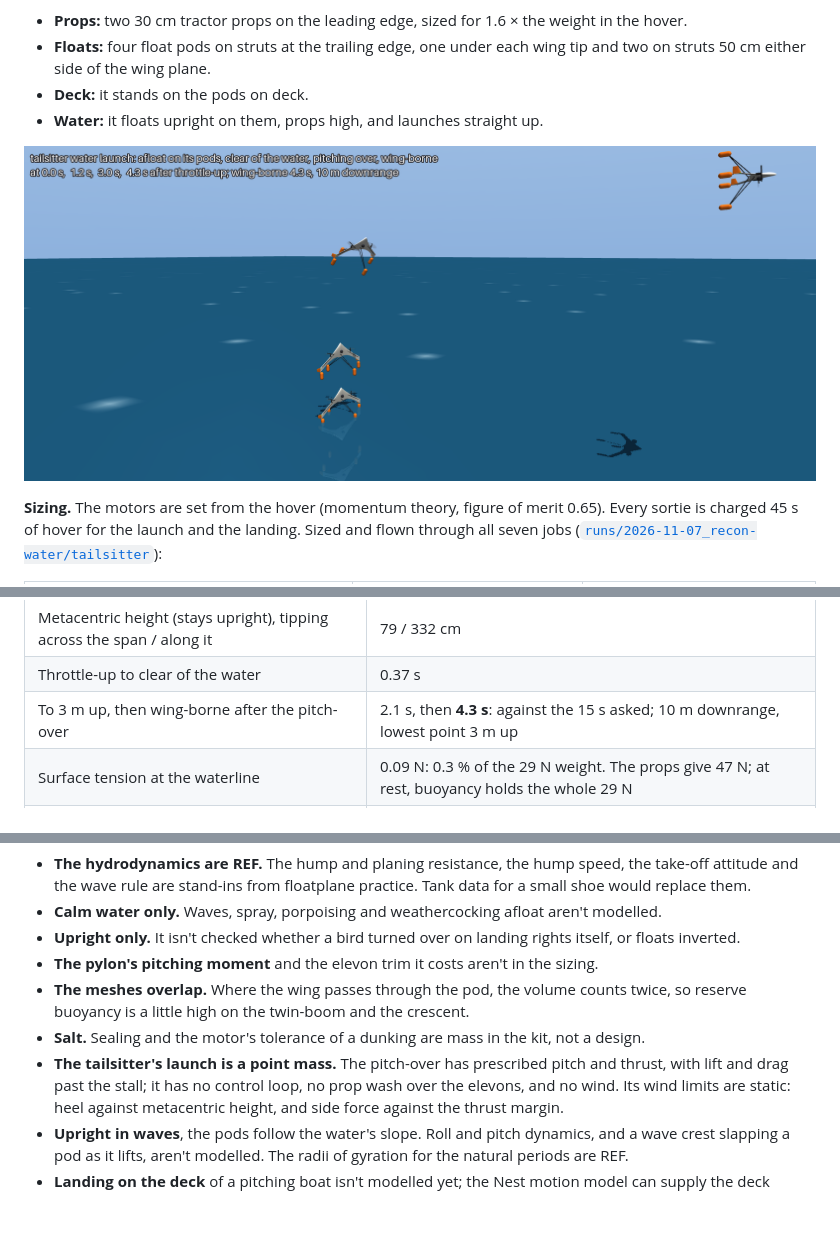
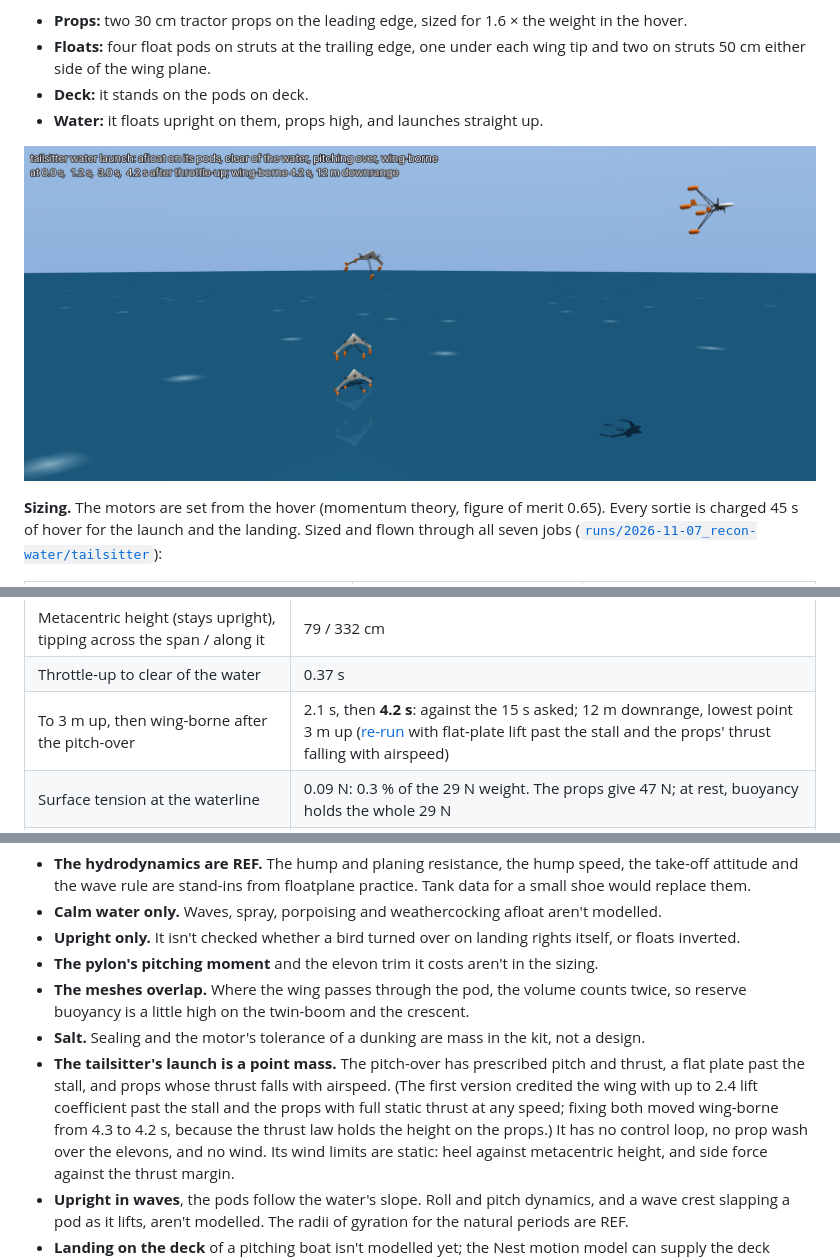
Before and after one commit to zacharyelston/Osprey, a Markdown page: docs/float-launch/README.md, 3 parts joined by grey strips. Drawn GitHub-style; pictures changed too: docs/img/recon-tailsitter-launch.png; blank space fills up the shorter version.

```diff
--- a/docs/float-launch/README.md
+++ b/docs/float-launch/README.md
@@ -177,7 +177,7 @@ Its full sheet is
 | Props and camera above the water | 56 cm and 51 cm |
 | Metacentric height (stays upright), tipping across the span / along it | 79 / 332 cm |
 | Throttle-up to clear of the water | 0.37 s |
-| To 3 m up, then wing-borne after the pitch-over | 2.1 s, then **4.3 s**: against the 15 s asked; 10 m downrange, lowest point 3 m up |
+| To 3 m up, then wing-borne after the pitch-over | 2.1 s, then **4.2 s**: against the 15 s asked; 12 m downrange, lowest point 3 m up ([re-run](../../runs/2026-11-07_recon-tailsitter-launch/) with flat-plate lift past the stall and the props' thrust falling with airspeed) |
 | Surface tension at the waterline | 0.09 N: 0.3 % of the 29 N weight. The props give 47 N; at rest, buoyancy holds the whole 29 N |
 | Landing: settling onto the pods at 1.5 m/s | 2.0 g, against 6–8 g for the float plane's planing landing |
 | Strongest wind it can hover in, broadside | 11.9 m/s, close to the 12 m/s Wingtra rates the Ray to |
@@ -323,8 +323,11 @@ and B's authority in each mode.
 - **The meshes overlap.** Where the wing passes through the pod, the volume counts twice, so reserve
   buoyancy is a little high on the twin-boom and the crescent.
 - **Salt.** Sealing and the motor's tolerance of a dunking are mass in the kit, not a design.
-- **The tailsitter's launch is a point mass.** The pitch-over has prescribed pitch and thrust, with lift
-  and drag past the stall; it has no control loop, no prop wash over the elevons, and no wind. Its wind
+- **The tailsitter's launch is a point mass.** The pitch-over has prescribed pitch and thrust, a flat
+  plate past the stall, and props whose thrust falls with airspeed. (The first version credited the wing
+  with up to 2.4 lift coefficient past the stall and the props with full static thrust at any speed; fixing
+  both moved wing-borne from 4.3 to 4.2 s, because the thrust law holds the height on the props.) It has
+  no control loop, no prop wash over the elevons, and no wind. Its wind
   limits are static: heel against metacentric height, and side force against the thrust margin.
 - **Upright in waves**, the pods follow the water's slope. Roll and pitch dynamics, and a wave crest
   slapping a pod as it lifts, aren't modelled. The radii of gyration for the natural periods are REF.
```
Also changed, not shown: README.md (+1 -1 lines), runs/README.md (+1 -0 lines), 14 other files.
